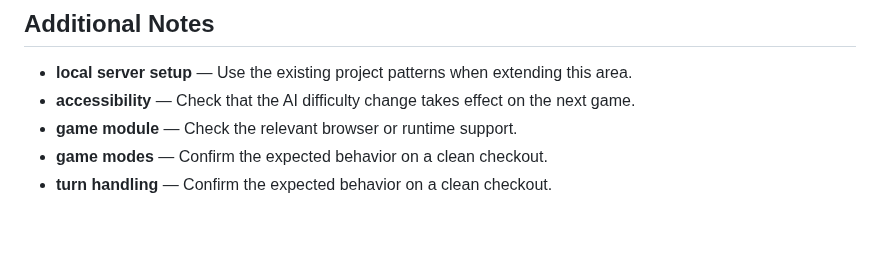
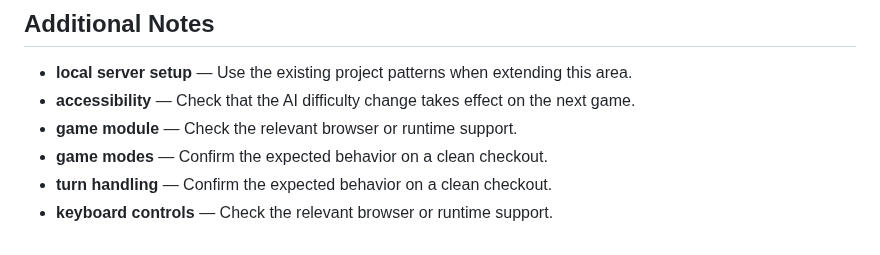
Before and after one commit to Sid2169/TicTac, a Markdown page: README.md, the part around the change. GitHub-like rendering.

Commit message:
Add keyboard controls details

```diff
--- a/README.md
+++ b/README.md
@@ -766,3 +766,4 @@ If you enjoyed this project, please consider giving it a ⭐!
 - **game module** — Check the relevant browser or runtime support.
 - **game modes** — Confirm the expected behavior on a clean checkout.
 - **turn handling** — Confirm the expected behavior on a clean checkout.
+- **keyboard controls** — Check the relevant browser or runtime support.
```
